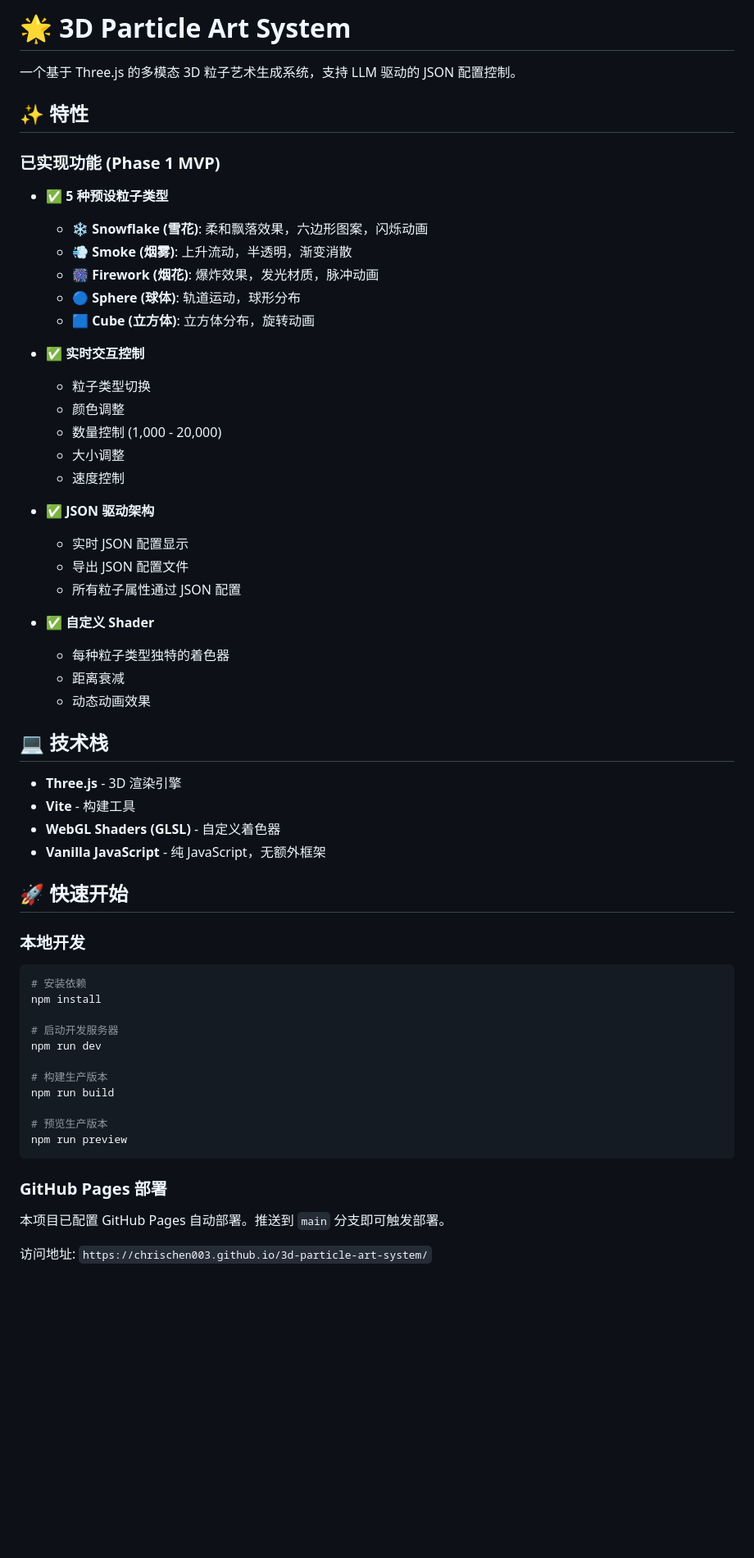
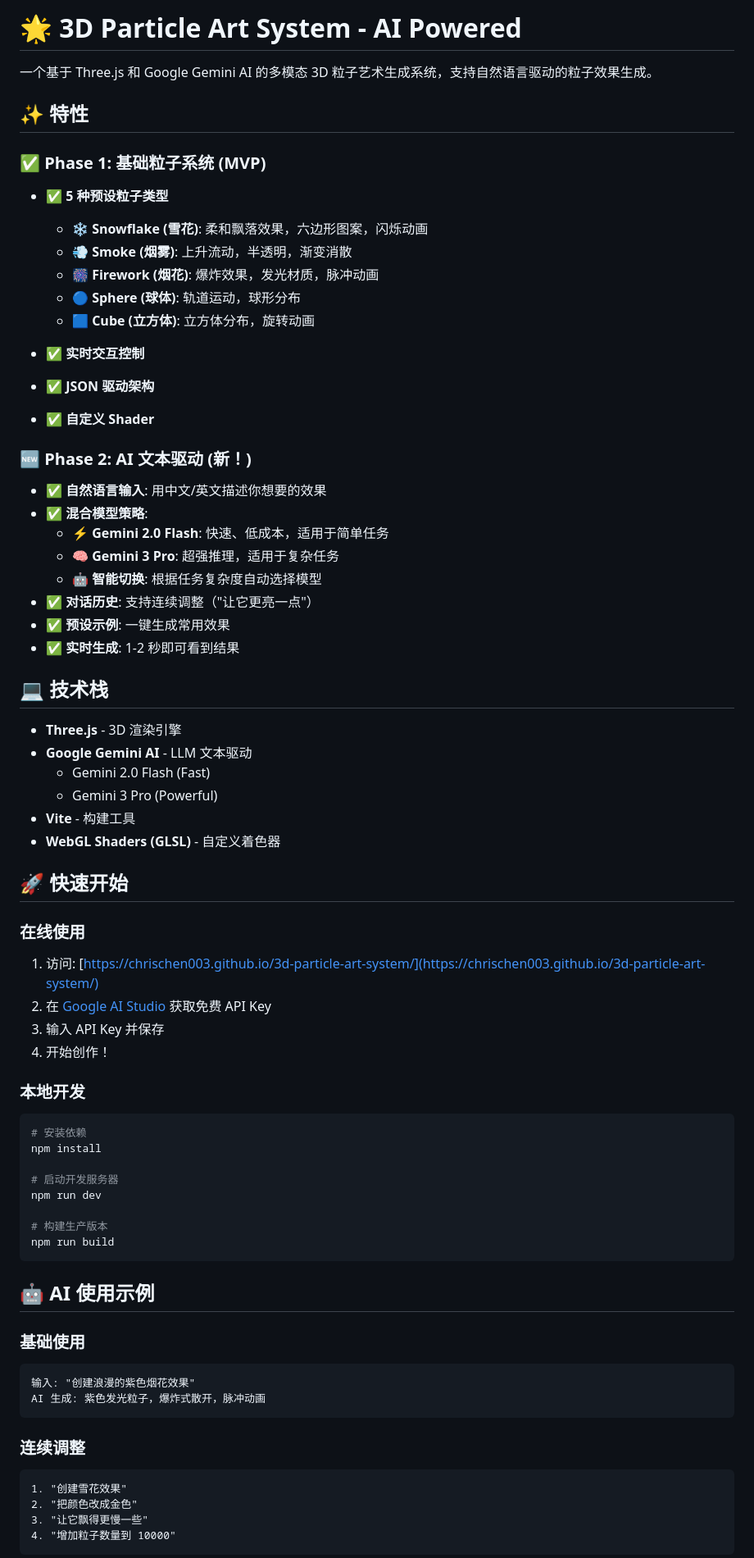
Before and after one commit to chrischen003/3d-particle-art-system, a Markdown page: README.md, the part around the change printed below. Shown: that part at 82% size. Drawn GitHub-style; blank space fills up the shorter version.

````diff
--- a/README.md
+++ b/README.md
@@ -1,10 +1,10 @@
-# 🌟 3D Particle Art System
+# 🌟 3D Particle Art System - AI Powered
 
-一个基于 Three.js 的多模态 3D 粒子艺术生成系统，支持 LLM 驱动的 JSON 配置控制。
+一个基于 Three.js 和 Google Gemini AI 的多模态 3D 粒子艺术生成系统，支持自然语言驱动的粒子效果生成。
 
 ## ✨ 特性
 
-### 已实现功能 (Phase 1 MVP)
+### ✅ Phase 1: 基础粒子系统 (MVP)
 
 - ✅ **5 种预设粒子类型**
   - ❄️ **Snowflake (雪花)**: 柔和飘落效果，六边形图案，闪烁动画
@@ -14,30 +14,37 @@
   - 🟦 **Cube (立方体)**: 立方体分布，旋转动画
 
 - ✅ **实时交互控制**
-  - 粒子类型切换
-  - 颜色调整
-  - 数量控制 (1,000 - 20,000)
-  - 大小调整
-  - 速度控制
+- ✅ **JSON 驱动架构**
+- ✅ **自定义 Shader**
 
-- ✅ **JSON 驱动架构**
-  - 实时 JSON 配置显示
-  - 导出 JSON 配置文件
-  - 所有粒子属性通过 JSON 配置
+### 🆕 Phase 2: AI 文本驱动 (新！)
 
-- ✅ **自定义 Shader**
-  - 每种粒子类型独特的着色器
-  - 距离衰减
-  - 动态动画效果
+- ✅ **自然语言输入**: 用中文/英文描述你想要的效果
+- ✅ **混合模型策略**:
+  - ⚡ **Gemini 2.0 Flash**: 快速、低成本，适用于简单任务
+  - 🧠 **Gemini 3 Pro**: 超强推理，适用于复杂任务
+  - 🤖 **智能切换**: 根据任务复杂度自动选择模型
+- ✅ **对话历史**: 支持连续调整（"让它更亮一点"）
+- ✅ **预设示例**: 一键生成常用效果
+- ✅ **实时生成**: 1-2 秒即可看到结果
 
 ## 💻 技术栈
 
 - **Three.js** - 3D 渲染引擎
+- **Google Gemini AI** - LLM 文本驱动
+  - Gemini 2.0 Flash (Fast)
+  - Gemini 3 Pro (Powerful)
 - **Vite** - 构建工具
 - **WebGL Shaders (GLSL)** - 自定义着色器
-- **Vanilla JavaScript** - 纯 JavaScript，无额外框架
 
 ## 🚀 快速开始
+
+### 在线使用
+
+1. 访问: [https://chrischen003.github.io/3d-particle-art-system/](https://chrischen003.github.io/3d-particle-art-system/)
+2. 在 [Google AI Studio](https://ai.google.dev/) 获取免费 API Key
+3. 输入 API Key 并保存
+4. 开始创作！
 
 ### 本地开发
 
@@ -50,13 +57,23 @@ npm run dev
 
 # 构建生产版本
 npm run build
-
-# 预览生产版本
-npm run preview
 ```
 
-### GitHub Pages 部署
+## 🤖 AI 使用示例
 
-本项目已配置 GitHub Pages 自动部署。推送到 `main` 分支即可触发部署。
+### 基础使用
 
-访问地址: `https://chrischen003.github.io/3d-particle-art-system/`
+```
+输入: "创建浪漫的紫色烟花效果"
+AI 生成: 紫色发光粒子，爆炸式散开，脉冲动画
+```
+
+### 连续调整
+
+```
+1. "创建雪花效果"
+2. "把颜色改成金色"
+3. "让它飘得更慢一些"
+4. "增加粒子数量到 10000"
+```
+
````
Also changed, not shown: other parts of README.md (+91 -43 lines).
